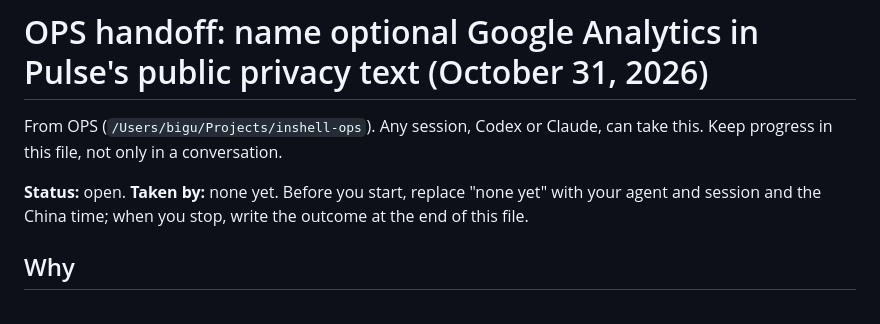
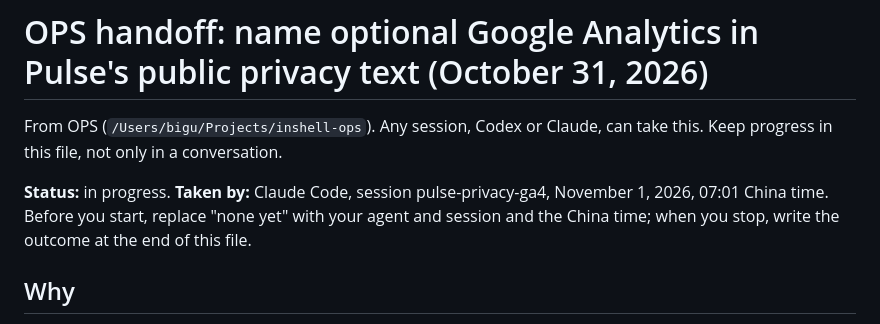
Before and after one commit to inshell-art/pulse, a Markdown page: docs/ops-handoff-2026-10-31-privacy-ga4.md, the part around the change. Rendered like a GitHub page.

Commit message:
docs: claim the privacy-text GA4 handoff
Co-Authored-By: Claude Opus 5.5 <noreply@anthropic.com>

```diff
--- a/docs/ops-handoff-2026-10-31-privacy-ga4.md
+++ b/docs/ops-handoff-2026-10-31-privacy-ga4.md
@@ -3,7 +3,8 @@
 From OPS (`/Users/bigu/Projects/inshell-ops`). Any session, Codex or Claude, can
 take this. Keep progress in this file, not only in a conversation.
 
-**Status:** open. **Taken by:** none yet. Before you start, replace "none yet"
+**Status:** in progress. **Taken by:** Claude Code, session pulse-privacy-ga4,
+November 1, 2026, 07:01 China time. Before you start, replace "none yet"
 with your agent and session and the China time; when you stop, write the
 outcome at the end of this file.
 
```
